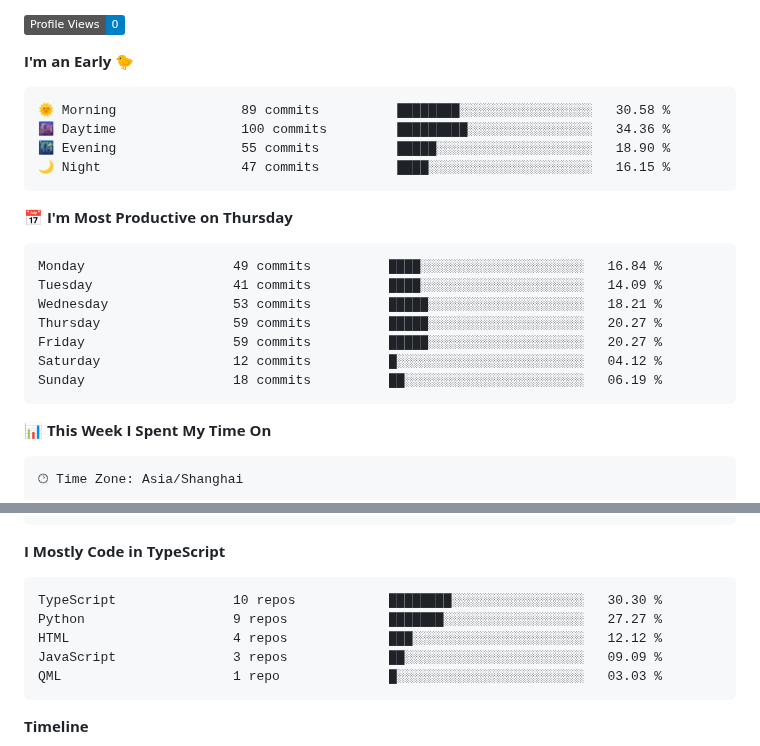
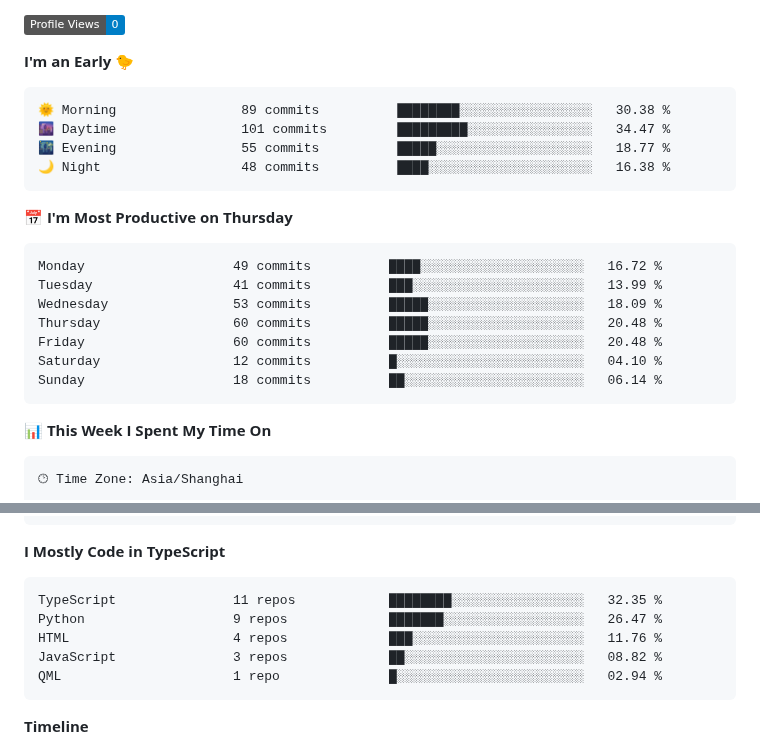
Before and after one commit to BerlinWong/BerlinWong, a Markdown page: README.md, 2 parts joined by grey strips. Drawn GitHub-style; badges without logos.

Commit message:
Updated with Dev Metrics

````diff
--- a/README.md
+++ b/README.md
@@ -55,21 +55,21 @@
 **I'm an Early 🐤**
 
 ```text
-🌞 Morning                89 commits          ████████░░░░░░░░░░░░░░░░░   30.58 %
-🌆 Daytime                100 commits         █████████░░░░░░░░░░░░░░░░   34.36 %
-🌃 Evening                55 commits          █████░░░░░░░░░░░░░░░░░░░░   18.90 %
-🌙 Night                  47 commits          ████░░░░░░░░░░░░░░░░░░░░░   16.15 %
+🌞 Morning                89 commits          ████████░░░░░░░░░░░░░░░░░   30.38 %
+🌆 Daytime                101 commits         █████████░░░░░░░░░░░░░░░░   34.47 %
+🌃 Evening                55 commits          █████░░░░░░░░░░░░░░░░░░░░   18.77 %
+🌙 Night                  48 commits          ████░░░░░░░░░░░░░░░░░░░░░   16.38 %
 ```
 📅 **I'm Most Productive on Thursday**
 
 ```text
-Monday                   49 commits          ████░░░░░░░░░░░░░░░░░░░░░   16.84 %
-Tuesday                  41 commits          ████░░░░░░░░░░░░░░░░░░░░░   14.09 %
-Wednesday                53 commits          █████░░░░░░░░░░░░░░░░░░░░   18.21 %
-Thursday                 59 commits          █████░░░░░░░░░░░░░░░░░░░░   20.27 %
-Friday                   59 commits          █████░░░░░░░░░░░░░░░░░░░░   20.27 %
-Saturday                 12 commits          █░░░░░░░░░░░░░░░░░░░░░░░░   04.12 %
-Sunday                   18 commits          ██░░░░░░░░░░░░░░░░░░░░░░░   06.19 %
+Monday                   49 commits          ████░░░░░░░░░░░░░░░░░░░░░   16.72 %
+Tuesday                  41 commits          ███░░░░░░░░░░░░░░░░░░░░░░   13.99 %
+Wednesday                53 commits          █████░░░░░░░░░░░░░░░░░░░░   18.09 %
+Thursday                 60 commits          █████░░░░░░░░░░░░░░░░░░░░   20.48 %
+Friday                   60 commits          █████░░░░░░░░░░░░░░░░░░░░   20.48 %
+Saturday                 12 commits          █░░░░░░░░░░░░░░░░░░░░░░░░   04.10 %
+Sunday                   18 commits          ██░░░░░░░░░░░░░░░░░░░░░░░   06.14 %
 ```
 
 
@@ -92,11 +92,11 @@ Mac                      53 mins             ███████████
 **I Mostly Code in TypeScript**
 
 ```text
-TypeScript               10 repos            ████████░░░░░░░░░░░░░░░░░   30.30 %
-Python                   9 repos             ███████░░░░░░░░░░░░░░░░░░   27.27 %
-HTML                     4 repos             ███░░░░░░░░░░░░░░░░░░░░░░   12.12 %
-JavaScript               3 repos             ██░░░░░░░░░░░░░░░░░░░░░░░   09.09 %
-QML                      1 repo              █░░░░░░░░░░░░░░░░░░░░░░░░   03.03 %
+TypeScript               11 repos            ████████░░░░░░░░░░░░░░░░░   32.35 %
+Python                   9 repos             ███████░░░░░░░░░░░░░░░░░░   26.47 %
+HTML                     4 repos             ███░░░░░░░░░░░░░░░░░░░░░░   11.76 %
+JavaScript               3 repos             ██░░░░░░░░░░░░░░░░░░░░░░░   08.82 %
+QML                      1 repo              █░░░░░░░░░░░░░░░░░░░░░░░░   02.94 %
 ```
 
 
````
Also changed, not shown: other parts of README.md (+2 -2 lines), assets/bar_graph.png.
